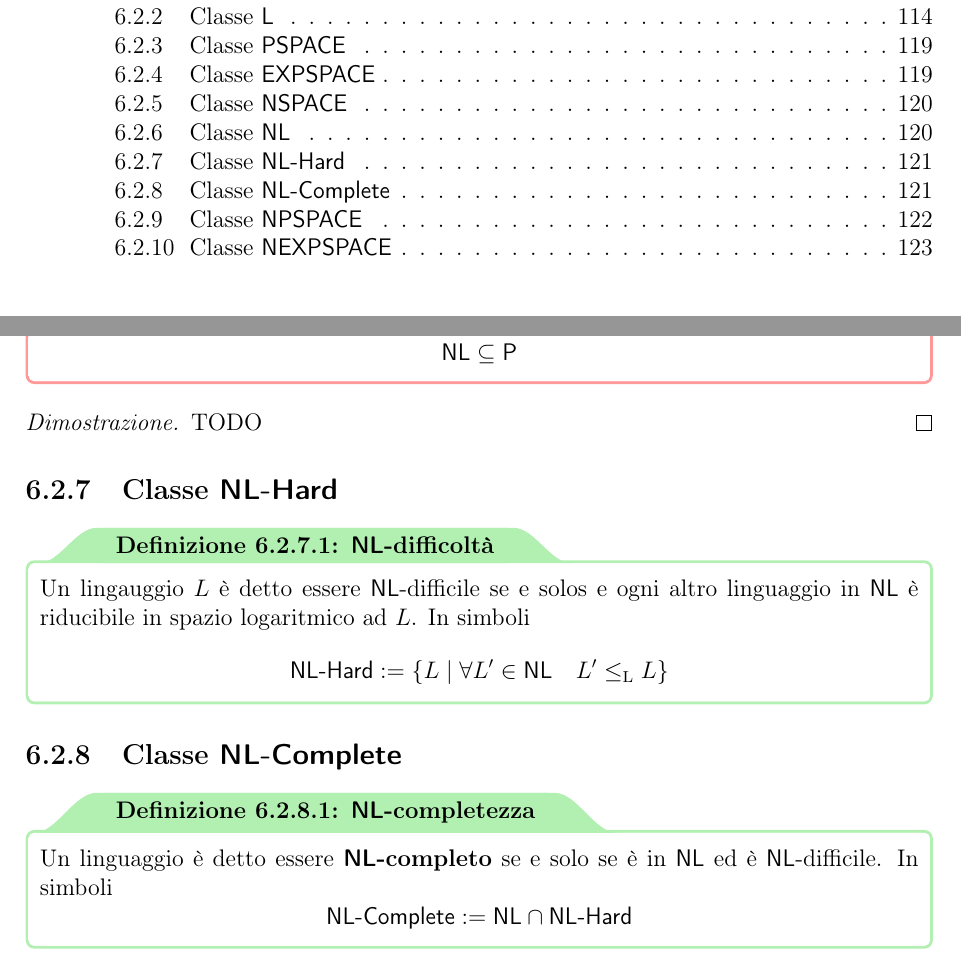
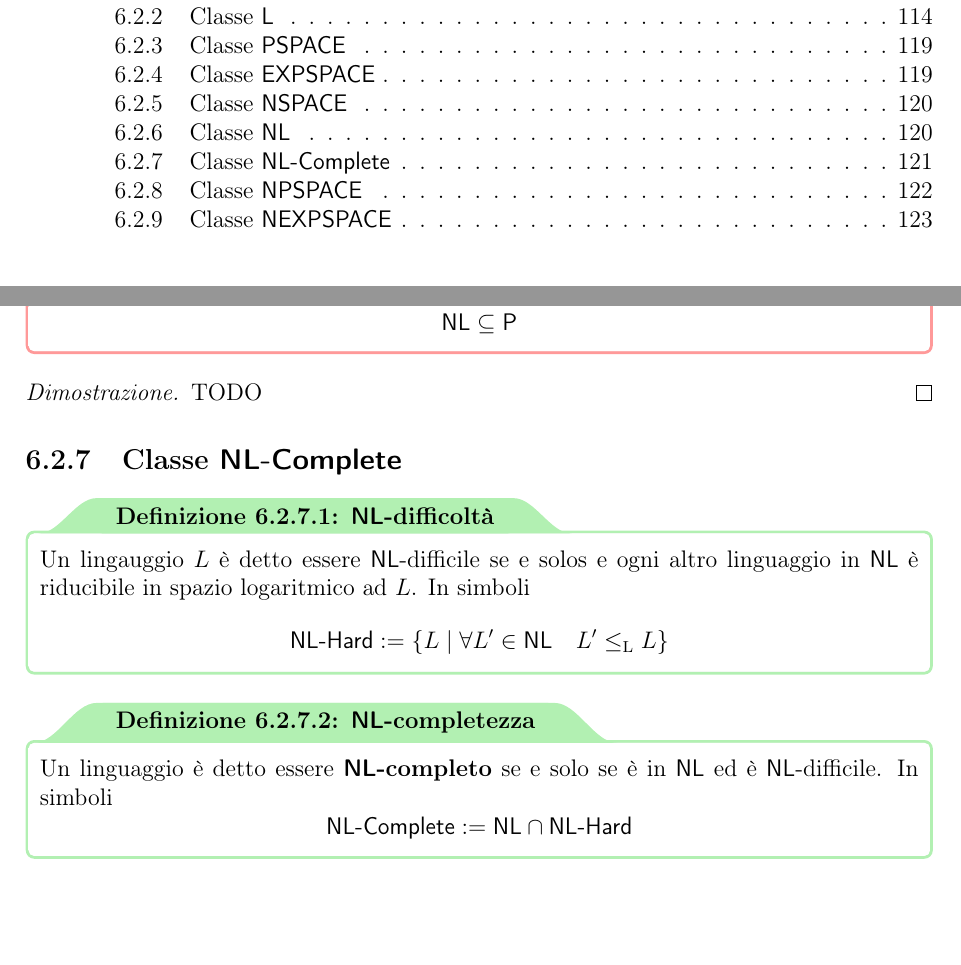
Before and after one commit to aflaag-notes/automata, a LaTeX document (src/Automi: Calcolabilità e Complessità.tex): two parts of pages 4 and 125 of 127, joined at a grey line, cut so that both start at the same text, the shorter picture padded with empty space. The pictures show the PDF file src/Automi: Calcolabilità e Complessità.pdf that the author committed with the source.

Commit message:
index fix

```diff
--- a/src/Automi: Calcolabilità e Complessità.tex
+++ b/src/Automi: Calcolabilità e Complessità.tex
@@ -3634,13 +3634,11 @@
         TODO
     \end{proof}
 
-    \subsection{Classe \NLHard}
+    \subsection{Classe \NLComplete}
 
     \begin{frameddefn}{\NLSPACE-difficoltà}
         Un lingauggio $L$ è detto essere \NLSPACE-difficile se e solos e ogni altro linguaggio in \NLSPACE è riducibile in spazio logaritmico ad $L$. In simboli $$\NLHard := \{L \mid \forall L' \in \NLSPACE \quad L' \leq_\mathrm L L\}$$
     \end{frameddefn}
-
-    \subsection{Classe \NLComplete}
 
     \begin{frameddefn}{\NLSPACE-completezza}
         Un linguaggio è detto essere \tbf{\NLSPACE-completo} se e solo se è in \NLSPACE ed è \NLSPACE-difficile. In simboli $$\NLComplete := \NLSPACE \cap \NLHard$$
```
Also changed, not shown: src/Automi: Calcolabilità e Complessità.pdf, 6 other files.
